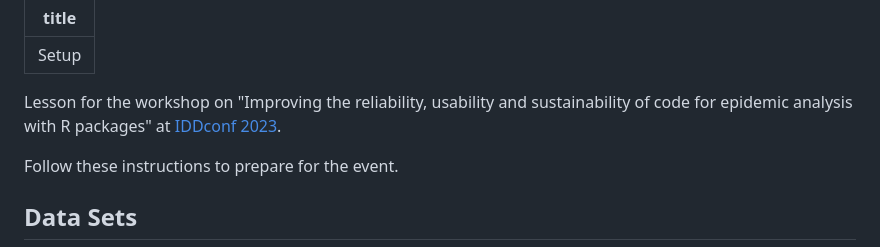
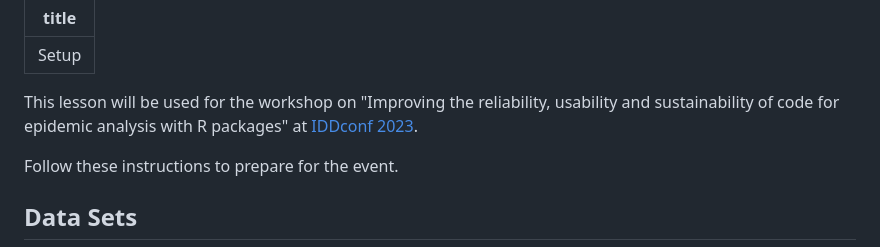
Before and after one commit to epiverse-trace/research-compendium, a Markdown page: learners/setup.md, the part around the change. GitHub-like rendering.

Commit message:
update intro

```diff
--- a/learners/setup.md
+++ b/learners/setup.md
@@ -2,7 +2,7 @@
 title: Setup
 ---
 
-Lesson for the workshop on "Improving the reliability, usability and sustainability of code for epidemic analysis with R packages" at [IDDconf 2023](https://iddconf.org/).
+This lesson will be used for the workshop on "Improving the reliability, usability and sustainability of code for epidemic analysis with R packages" at [IDDconf 2023](https://iddconf.org/).
 
 Follow these instructions to prepare for the event.
 
```
